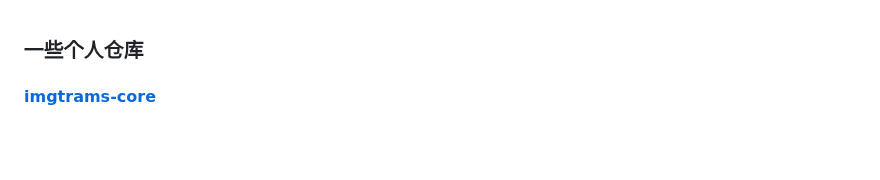
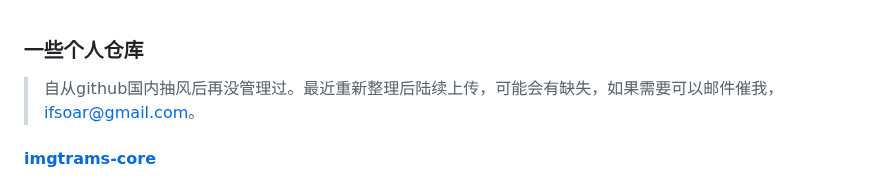
Before and after one commit to ifsoar/ifsoar.github.io, a Markdown page: md/index.md, the part around the change. GitHub-like rendering; blank space fills up the shorter version.

Commit message:
添加说明

```diff
--- a/md/index.md
+++ b/md/index.md
@@ -1,4 +1,5 @@
 ### 一些个人仓库
+> 自从github国内抽风后再没管理过。最近重新整理后陆续上传，可能会有缺失，如果需要可以邮件催我，ifsoar@gmail.com。
 
 #### [imgtrams-core](https://github.com/ifsoar/imgtrans-core)
 > 偶然发现了一个支持原图下载的图床，遂有了想法。核心原理是将文件的二进制信息转换成图片的像素信息，从而可以将图床作为网盘
```
